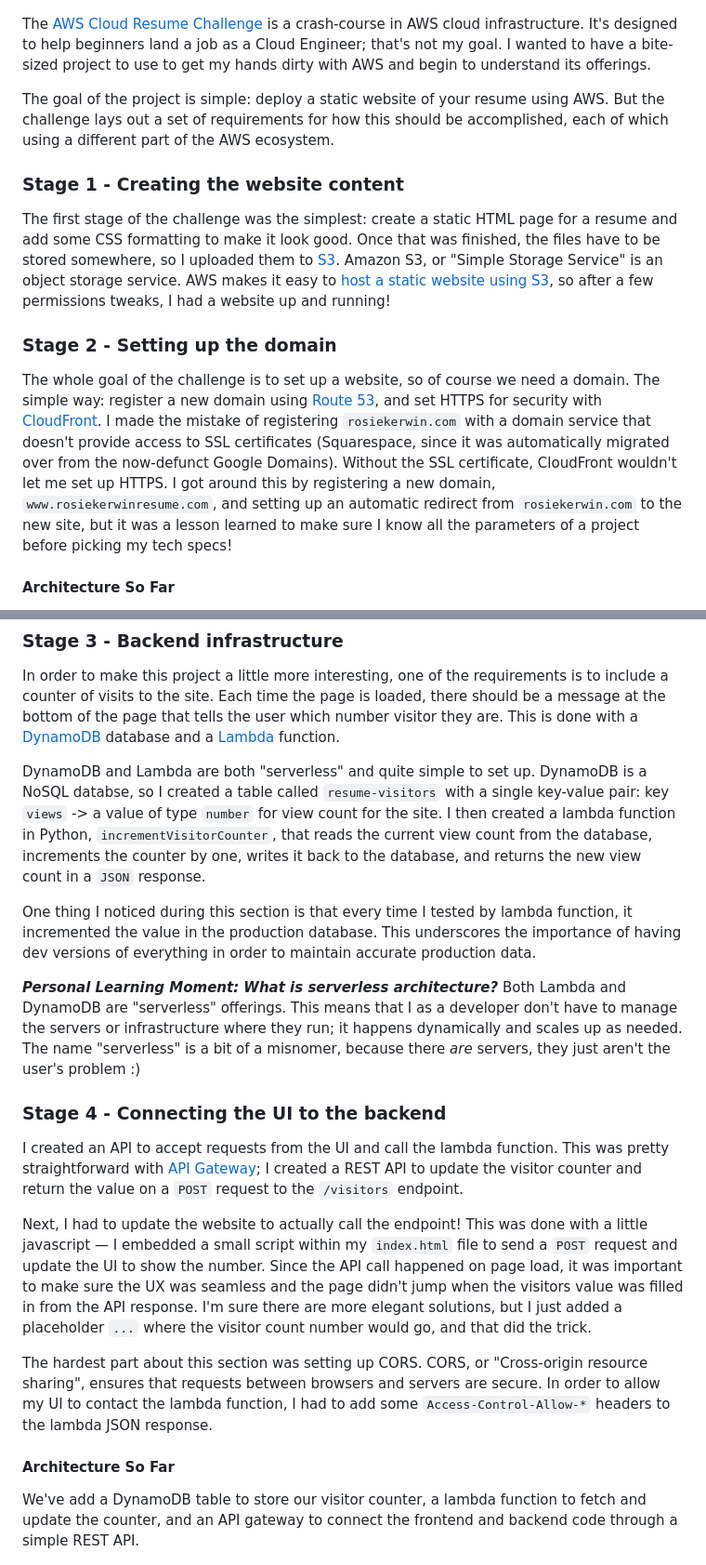
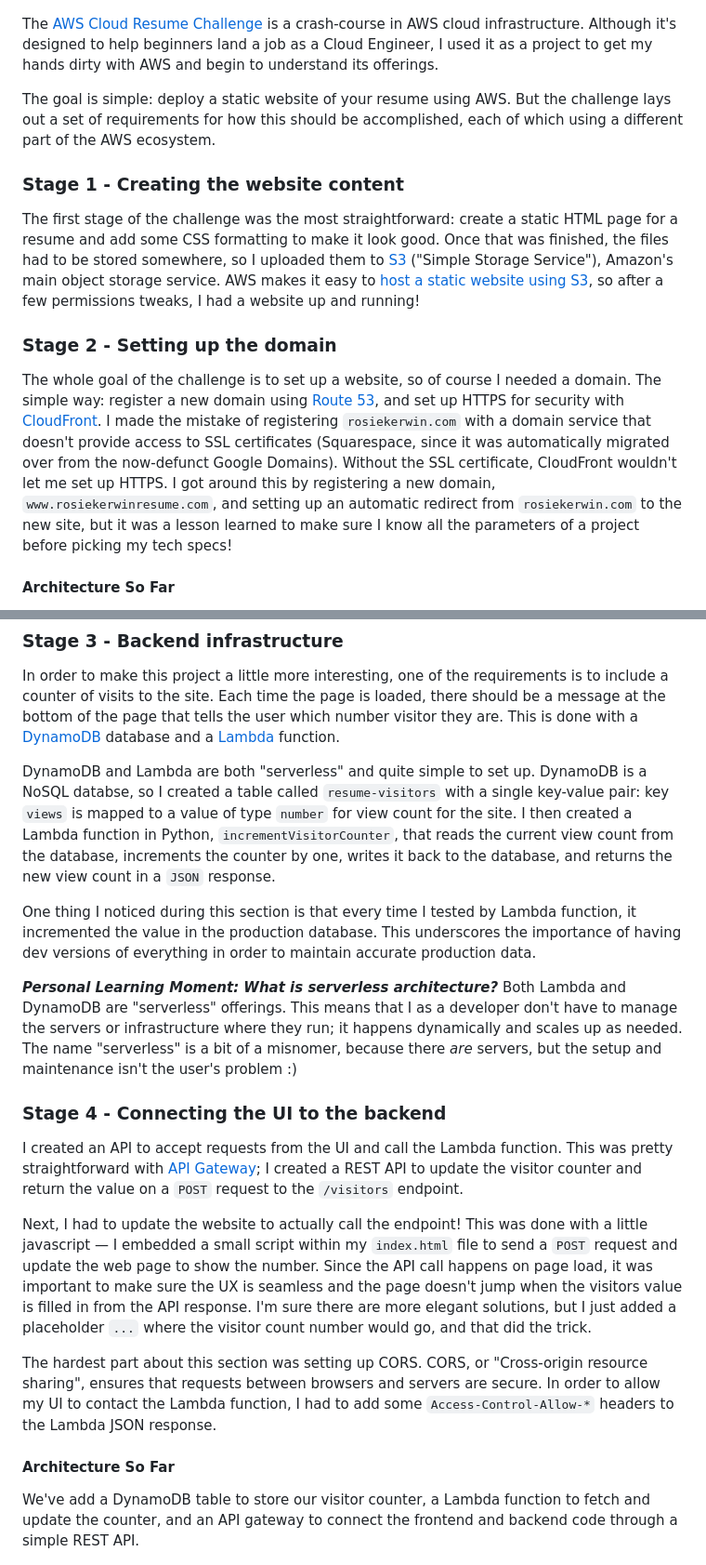
Before and after one commit to rosie-kerwin/cloud-resume-challenge, a Markdown page: README.md, 2 parts joined by grey strips. Shown at 93% size. Rendered like a GitHub page.

Commit message:
update README with edits

```diff
--- a/README.md
+++ b/README.md
@@ -4,18 +4,17 @@ www.rosiekerwinresume.com
 
 ![architecture-diagram](./assets/architecture-diagram.png)
 
-The [AWS Cloud Resume Challenge](https://cloudresumechallenge.dev/docs/the-challenge/aws/) is a crash-course in AWS cloud infrastructure. It's designed to help beginners land a job as a Cloud Engineer; that's not my goal. I wanted to have a bite-sized project to use to get my hands dirty with AWS and begin to understand its offerings.
+The [AWS Cloud Resume Challenge](https://cloudresumechallenge.dev/docs/the-challenge/aws/) is a crash-course in AWS cloud infrastructure. Although it's designed to help beginners land a job as a Cloud Engineer,  I used it as a project to get my hands dirty with AWS and begin to understand its offerings.
 
-The goal of the project is simple: deploy a static website of your resume using AWS. But the challenge lays out a set of requirements for how this should be accomplished, each of which using a different part of the AWS ecosystem.
-
+The goal is simple: deploy a static website of your resume using AWS. But the challenge lays out a set of requirements for how this should be accomplished, each of which using a different part of the AWS ecosystem.
 
 ### Stage 1 - Creating the website content
 
-The first stage of the challenge was the simplest: create a static HTML page for a resume and add some CSS formatting to make it look good. Once that was finished, the files have to be stored somewhere, so I uploaded them to [S3](https://aws.amazon.com/s3/). Amazon S3, or "Simple Storage Service" is an object storage service. AWS makes it easy to [host a static website using S3](https://docs.aws.amazon.com/AmazonS3/latest/userguide/WebsiteHosting.html), so after a few permissions tweaks, I had a website up and running!
+The first stage of the challenge was the most straightforward: create a static HTML page for a resume and add some CSS formatting to make it look good. Once that was finished, the files had to be stored somewhere, so I uploaded them to [S3](https://aws.amazon.com/s3/) ("Simple Storage Service"), Amazon's main object storage service. AWS makes it easy to [host a static website using S3](https://docs.aws.amazon.com/AmazonS3/latest/userguide/WebsiteHosting.html), so after a few permissions tweaks, I had a website up and running!
 
 ### Stage 2 - Setting up the domain
 
-The whole goal of the challenge is to set up a website, so of course we need a domain. The simple way: register a new domain using [Route 53](https://aws.amazon.com/route53/), and set HTTPS for security with [CloudFront](https://aws.amazon.com/cloudfront/). I made the mistake of registering `rosiekerwin.com` with a domain service that doesn't provide access to SSL certificates (Squarespace, since it was automatically migrated over from the now-defunct Google Domains). Without the SSL certificate, CloudFront wouldn't let me set up HTTPS. I got around this by registering a new domain, `www.rosiekerwinresume.com`, and setting up an automatic redirect from `rosiekerwin.com` to the new site, but it was a lesson learned to make sure I know all the parameters of a project before picking my tech specs!
+The whole goal of the challenge is to set up a website, so of course I needed a domain. The simple way: register a new domain using [Route 53](https://aws.amazon.com/route53/), and set up HTTPS for security with [CloudFront](https://aws.amazon.com/cloudfront/). I made the mistake of registering `rosiekerwin.com` with a domain service that doesn't provide access to SSL certificates (Squarespace, since it was automatically migrated over from the now-defunct Google Domains). Without the SSL certificate, CloudFront wouldn't let me set up HTTPS. I got around this by registering a new domain, `www.rosiekerwinresume.com`, and setting up an automatic redirect from `rosiekerwin.com` to the new site, but it was a lesson learned to make sure I know all the parameters of a project before picking my tech specs!
 
 #### Architecture So Far
 We have a domain registered with Route 53 and a CloudFront CDN for security and caching. We also are using [Certificate Manager](https://aws.amazon.com/certificate-manager/) to manage SSL/TLS certificates for the CloudFront distribution. Cloudfront fetches the static website files from our S3 bucket.
@@ -29,24 +28,24 @@ A CDN, or "content delivery network", is a network of servers that are globally
 
 In order to make this project a little more interesting, one of the requirements is to include a counter of visits to the site. Each time the page is loaded, there should be a message at the bottom of the page that tells the user which number visitor they are. This is done with a [DynamoDB](https://aws.amazon.com/dynamodb/) database and a [Lambda](https://aws.amazon.com/lambda/) function.
 
-DynamoDB and Lambda are both "serverless" and quite simple to set up. DynamoDB is a NoSQL databse, so I created a table called `resume-visitors` with a single key-value pair: key `views` -> a value of type `number` for view count for the site. I then created a lambda function in Python, `incrementVisitorCounter`, that reads the current view count from the database, increments the counter by one, writes it back to the database, and returns the new view count in a `JSON` response.
+DynamoDB and Lambda are both "serverless" and quite simple to set up. DynamoDB is a NoSQL databse, so I created a table called `resume-visitors` with a single key-value pair: key `views` is mapped to a value of type `number` for view count for the site. I then created a Lambda function in Python, `incrementVisitorCounter`, that reads the current view count from the database, increments the counter by one, writes it back to the database, and returns the new view count in a `JSON` response.
 
-One thing I noticed during this section is that every time I tested by lambda function, it incremented the value in the production database. This underscores the importance of having dev versions of everything in order to maintain accurate production data.
+One thing I noticed during this section is that every time I tested by Lambda function, it incremented the value in the production database. This underscores the importance of having dev versions of everything in order to maintain accurate production data.
 
 ***Personal Learning Moment: What is serverless architecture?***
-Both Lambda and DynamoDB are "serverless" offerings. This means that I as a developer don't have to manage the servers or infrastructure where they run; it happens dynamically and scales up as needed. The name "serverless" is a bit of a misnomer, because there *are* servers, they just aren't the user's problem :)
+Both Lambda and DynamoDB are "serverless" offerings. This means that I as a developer don't have to manage the servers or infrastructure where they run; it happens dynamically and scales up as needed. The name "serverless" is a bit of a misnomer, because there *are* servers, but the setup and maintenance isn't the user's problem :)
 
 ### Stage 4 - Connecting the UI to the backend
 
-I created an API to accept requests from the UI and call the lambda function. This was pretty straightforward with [API Gateway](https://aws.amazon.com/api-gateway/); I created a REST API to update the visitor counter and return the value on a `POST` request to the `/visitors` endpoint.
+I created an API to accept requests from the UI and call the Lambda function. This was pretty straightforward with [API Gateway](https://aws.amazon.com/api-gateway/); I created a REST API to update the visitor counter and return the value on a `POST` request to the `/visitors` endpoint.
 
-Next, I had to update the website to actually call the endpoint! This was done with a little javascript — I embedded a small script within my `index.html` file to send a `POST` request and update the UI to show the number. Since the API call happened on page load, it was important to make sure the UX was seamless and the page didn't jump when the visitors value was filled in from the API response. I'm sure there are more elegant solutions, but I just added a placeholder `...` where the visitor count number would go, and that did the trick.
+Next, I had to update the website to actually call the endpoint! This was done with a little javascript — I embedded a small script within my `index.html` file to send a `POST` request and update the web page to show the number. Since the API call happens on page load, it was important to make sure the UX is seamless and the page doesn't jump when the visitors value is filled in from the API response. I'm sure there are more elegant solutions, but I just added a placeholder `...` where the visitor count number would go, and that did the trick.
 
 The hardest part about this section was setting up CORS. CORS, or "Cross-origin resource sharing", ensures that requests between browsers and servers are secure. In
-order to allow my UI to contact the lambda function, I had to add some `Access-Control-Allow-*` headers to the lambda JSON response.
+order to allow my UI to contact the Lambda function, I had to add some `Access-Control-Allow-*` headers to the Lambda JSON response.
 
 #### Architecture So Far
-We've add a DynamoDB table to store our visitor counter, a lambda function to fetch and update the counter, and an API gateway to connect the frontend and backend code through a simple REST API.
+We've add a DynamoDB table to store our visitor counter, a Lambda function to fetch and update the counter, and an API gateway to connect the frontend and backend code through a simple REST API.
 
 ![architecture-diagram-stage-4](./assets/architecture-stage-4.png)
 
```
